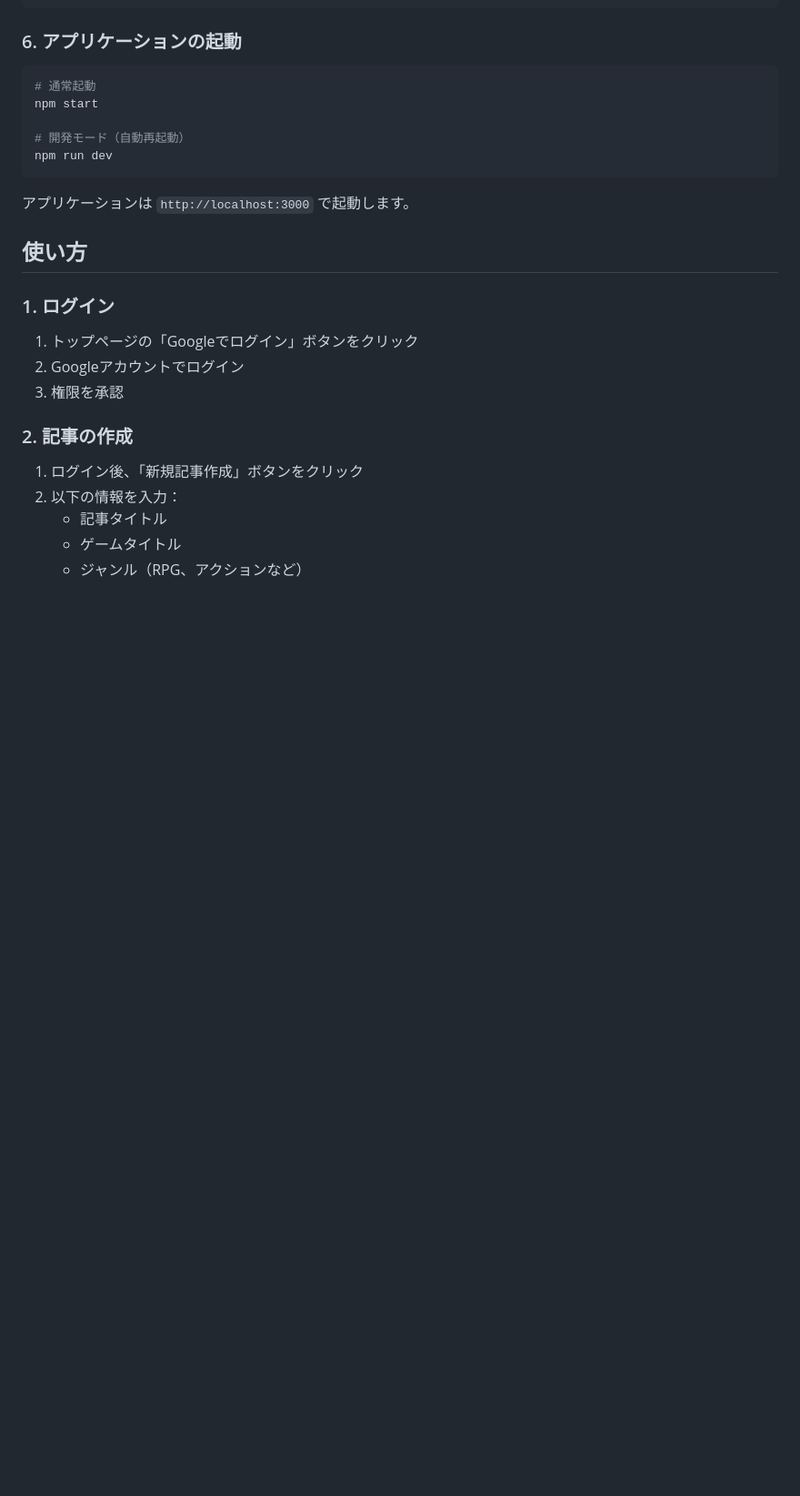
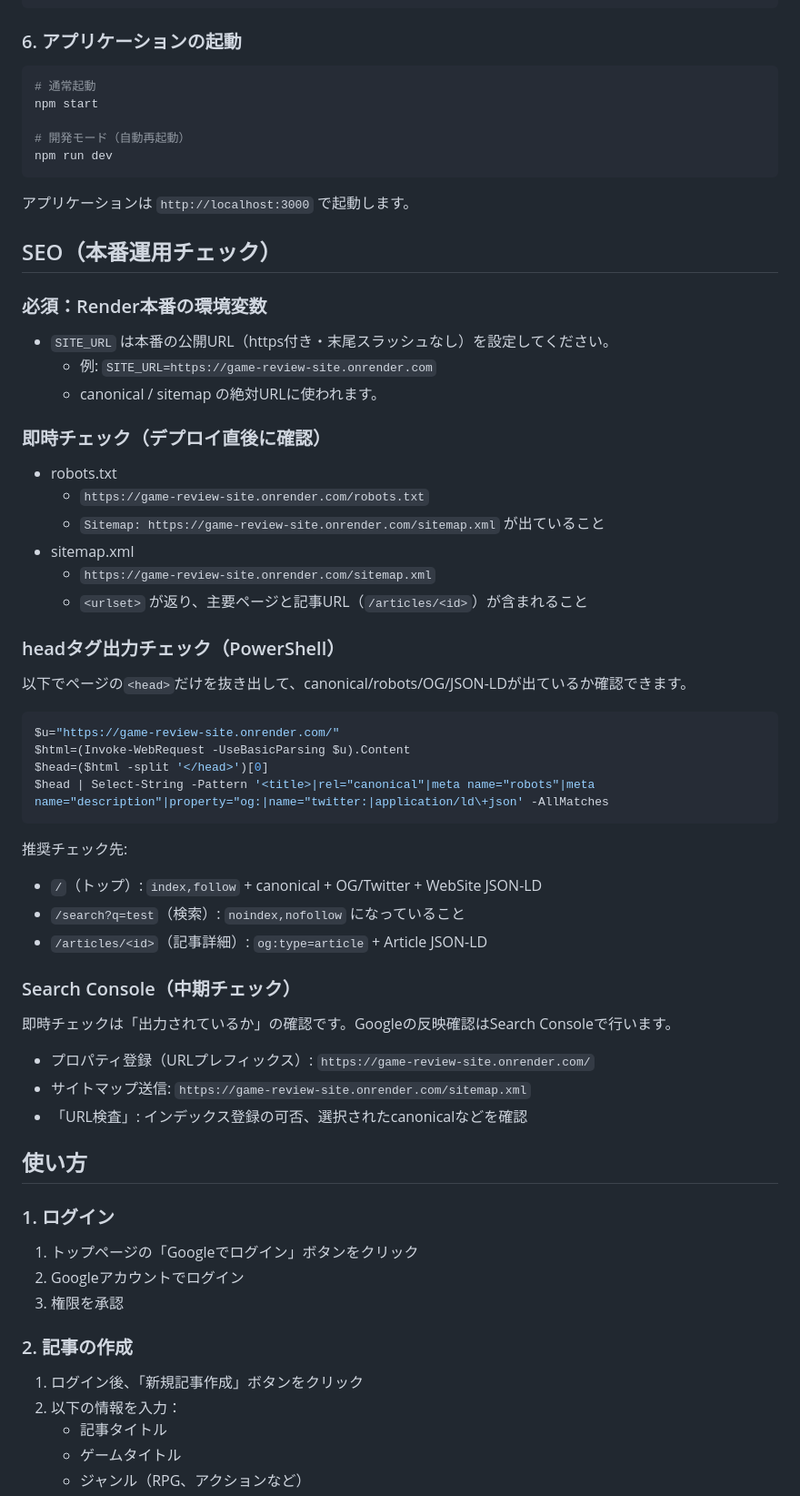
Before and after one commit to rurugames/game-review-site, a Markdown page: README.md, the part around the change. Shown at 91% size. GitHub-like rendering; blank space fills up the shorter version.

````diff
--- a/README.md
+++ b/README.md
@@ -116,6 +116,48 @@ npm run dev
 ```
 
 アプリケーションは `http://localhost:3000` で起動します。
+
+## SEO（本番運用チェック）
+
+### 必須：Render本番の環境変数
+
+- `SITE_URL` は本番の公開URL（https付き・末尾スラッシュなし）を設定してください。
+   - 例: `SITE_URL=https://game-review-site.onrender.com`
+   - canonical / sitemap の絶対URLに使われます。
+
+### 即時チェック（デプロイ直後に確認）
+
+- robots.txt
+   - `https://game-review-site.onrender.com/robots.txt`
+   - `Sitemap: https://game-review-site.onrender.com/sitemap.xml` が出ていること
+- sitemap.xml
+   - `https://game-review-site.onrender.com/sitemap.xml`
+   - `<urlset>` が返り、主要ページと記事URL（`/articles/<id>`）が含まれること
+
+### headタグ出力チェック（PowerShell）
+
+以下でページの`<head>`だけを抜き出して、canonical/robots/OG/JSON-LDが出ているか確認できます。
+
+```powershell
+$u="https://game-review-site.onrender.com/"
+$html=(Invoke-WebRequest -UseBasicParsing $u).Content
+$head=($html -split '</head>')[0]
+$head | Select-String -Pattern '<title>|rel="canonical"|meta name="robots"|meta name="description"|property="og:|name="twitter:|application/ld\+json' -AllMatches
+```
+
+推奨チェック先:
+
+- `/`（トップ）: `index,follow` + canonical + OG/Twitter + WebSite JSON-LD
+- `/search?q=test`（検索）: `noindex,nofollow` になっていること
+- `/articles/<id>`（記事詳細）: `og:type=article` + Article JSON-LD
+
+### Search Console（中期チェック）
+
+即時チェックは「出力されているか」の確認です。Googleの反映確認はSearch Consoleで行います。
+
+- プロパティ登録（URLプレフィックス）: `https://game-review-site.onrender.com/`
+- サイトマップ送信: `https://game-review-site.onrender.com/sitemap.xml`
+- 「URL検査」: インデックス登録の可否、選択されたcanonicalなどを確認
 
 ## 使い方
 
````
Also changed, not shown: DEPLOY_GUIDE.md (+38 -0 lines).
